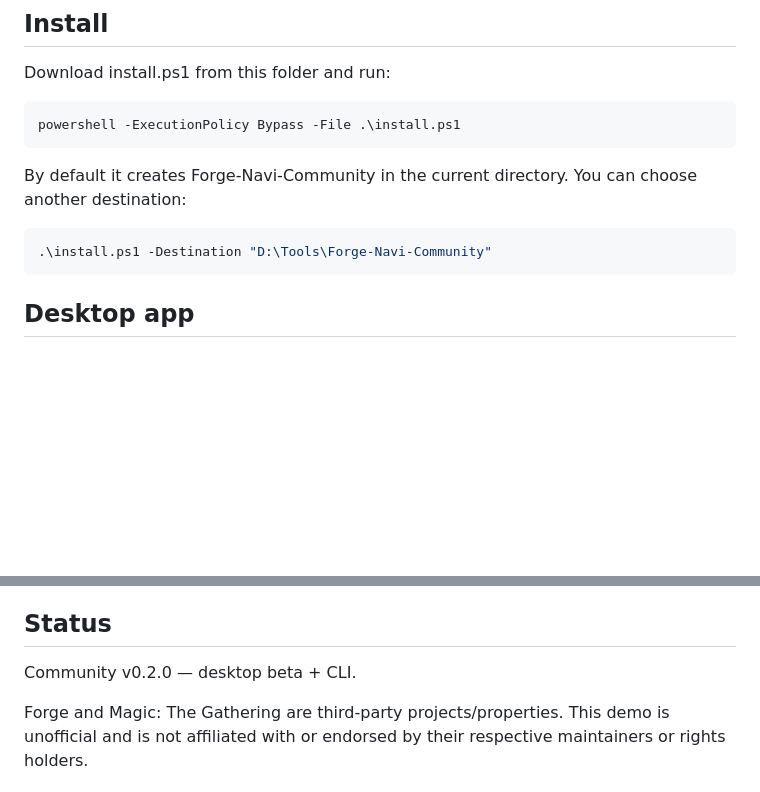
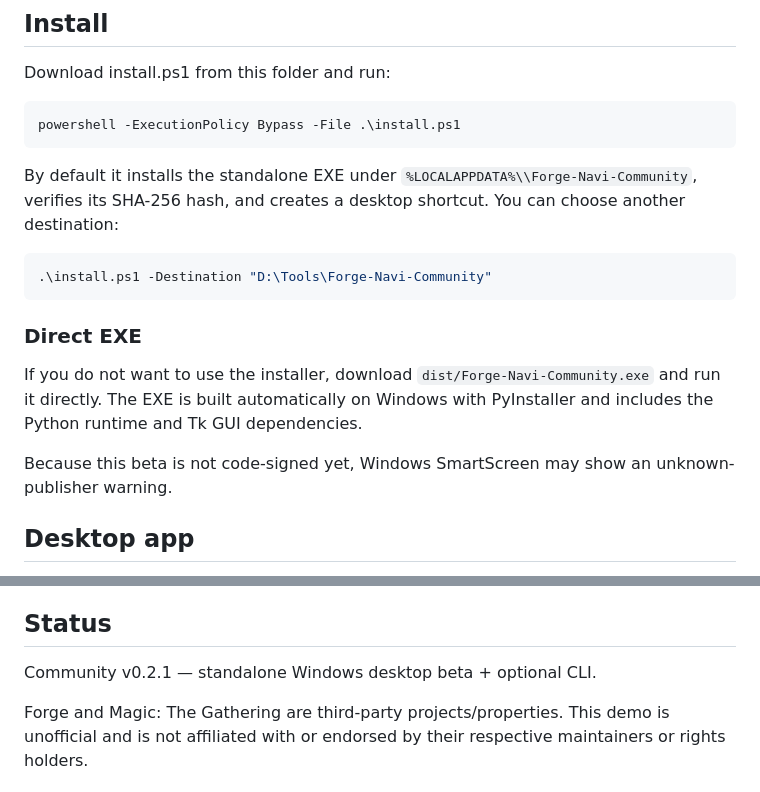
Before and after one commit to ShdWolf579/ShdWolf579.github.io, a Markdown page: community/forge-navi/README.md, 2 parts joined by grey strips. GitHub-like rendering; blank space fills up the shorter version.

Commit message:
Document Python-free Forge-Navi desktop install

```diff
--- a/community/forge-navi/README.md
+++ b/community/forge-navi/README.md
@@ -18,11 +18,17 @@ Download install.ps1 from this folder and run:
 powershell -ExecutionPolicy Bypass -File .\install.ps1
 ~~~
 
-By default it creates Forge-Navi-Community in the current directory. You can choose another destination:
+By default it installs the standalone EXE under `%LOCALAPPDATA%\\Forge-Navi-Community`, verifies its SHA-256 hash, and creates a desktop shortcut. You can choose another destination:
 
 ~~~powershell
 .\install.ps1 -Destination "D:\Tools\Forge-Navi-Community"
 ~~~
+
+### Direct EXE
+
+If you do not want to use the installer, download `dist/Forge-Navi-Community.exe` and run it directly. The EXE is built automatically on Windows with PyInstaller and includes the Python runtime and Tk GUI dependencies.
+
+Because this beta is not code-signed yet, Windows SmartScreen may show an unknown-publisher warning.
 
 ## Desktop app
 
@@ -113,6 +119,6 @@ The production rule is simple: prove the content works; do not merely prove that
 
 ## Status
 
-Community v0.2.0 — desktop beta + CLI.
+Community v0.2.1 — standalone Windows desktop beta + optional CLI.
 
 Forge and Magic: The Gathering are third-party projects/properties. This demo is unofficial and is not affiliated with or endorsed by their respective maintainers or rights holders.
```
